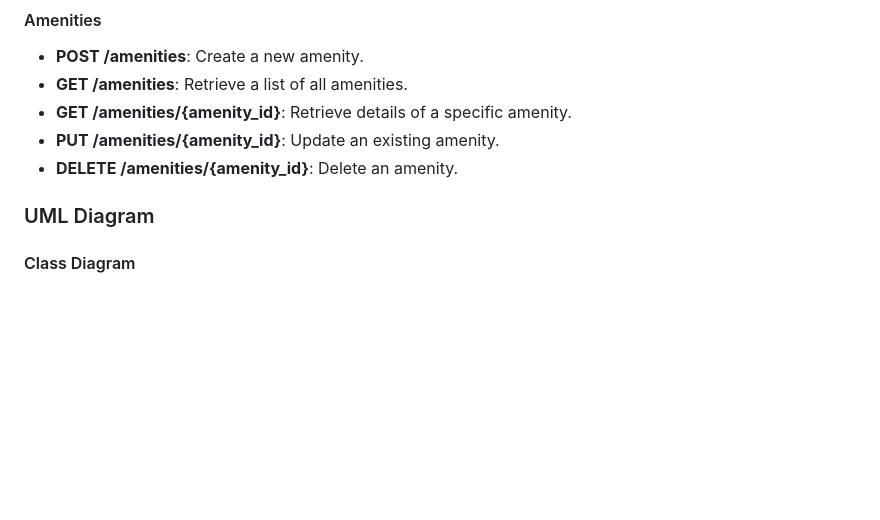
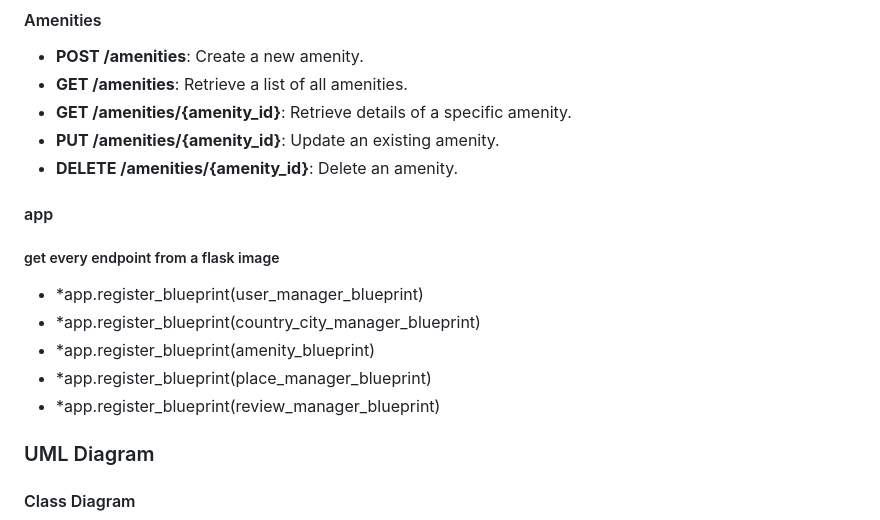
Before and after one commit to CodeKillaPr/holbertonschool-hbnb-db, a Markdown page: README.md, the part around the change. GitHub-like rendering; blank space fills up the shorter version.

```diff
--- a/README.md
+++ b/README.md
@@ -44,6 +44,14 @@ This project is a place management application based on Flask, which includes fu
 - **GET /amenities/{amenity_id}**: Retrieve details of a specific amenity.
 - **PUT /amenities/{amenity_id}**: Update an existing amenity.
 - **DELETE /amenities/{amenity_id}**: Delete an amenity.
+
+#### app
+##### get every endpoint from a flask image
+- *app.register_blueprint(user_manager_blueprint)
+- *app.register_blueprint(country_city_manager_blueprint)
+- *app.register_blueprint(amenity_blueprint)
+- *app.register_blueprint(place_manager_blueprint)
+- *app.register_blueprint(review_manager_blueprint)
 
 ### UML Diagram
 
```
